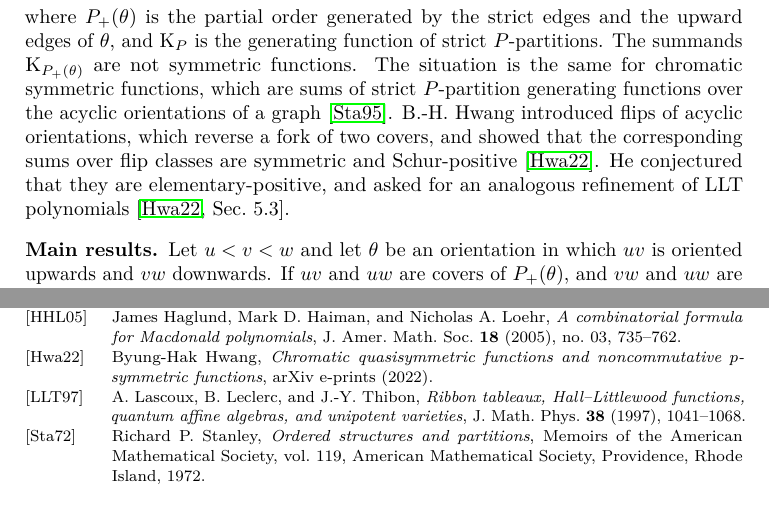
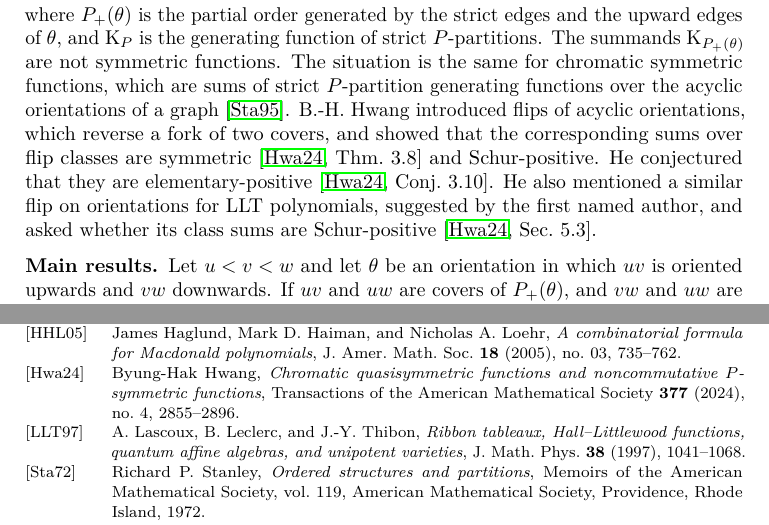
Before and after one commit to PerAlexandersson/VerticalStripLLT, a LaTeX paper (paper/main.tex, which reads paper/sections/introduction.tex): two parts of pages 2 and 33 of 33, joined at a grey line, cut so that both start at the same text. Compiled offline with pdfLaTeX.

Commit message:
Check the Hwang and Dołęga-Kowalski citations against the papers
Hwang: published version, theorem numbers for symmetry and the
conjecture, and an accurate account of Sec. 5.3. Dołęga-Kowalski:
mark the orientation form of Thm. 3.8 as a comparison.

Co-Authored-By: Claude Opus 5.5 <noreply@anthropic.com>

```diff
--- a/paper/sections/introduction.tex
+++ b/paper/sections/introduction.tex
@@ -46,10 +46,12 @@ The situation is the same for chromatic symmetric functions, which are sums of
 strict $P$-partition generating functions over the acyclic orientations of a
 graph~\cite{Stanley1995}.
 B.-H.~Hwang introduced flips of acyclic orientations, which reverse a fork of two
-covers, and showed that the corresponding sums over flip classes are symmetric
-and Schur-positive~\cite{Hwang2022x}.
-He conjectured that they are elementary-positive, and asked for an analogous
-refinement of LLT polynomials~\cite[Sec.~5.3]{Hwang2022x}.
+covers, and showed that the corresponding sums over flip classes are
+symmetric~\cite[Thm.~3.8]{Hwang2022x} and Schur-positive.
+He conjectured that they are elementary-positive~\cite[Conj.~3.10]{Hwang2022x}.
+He also mentioned a similar flip on orientations for LLT polynomials, suggested by
+the first named author, and asked whether its class sums are
+Schur-positive~\cite[Sec.~5.3]{Hwang2022x}.
 
 \subsection*{Main results}
 
```
Also changed, not shown: paper/references.bib (+7 -4 lines), paper/sections/consequences.tex (+1 -1 lines).
